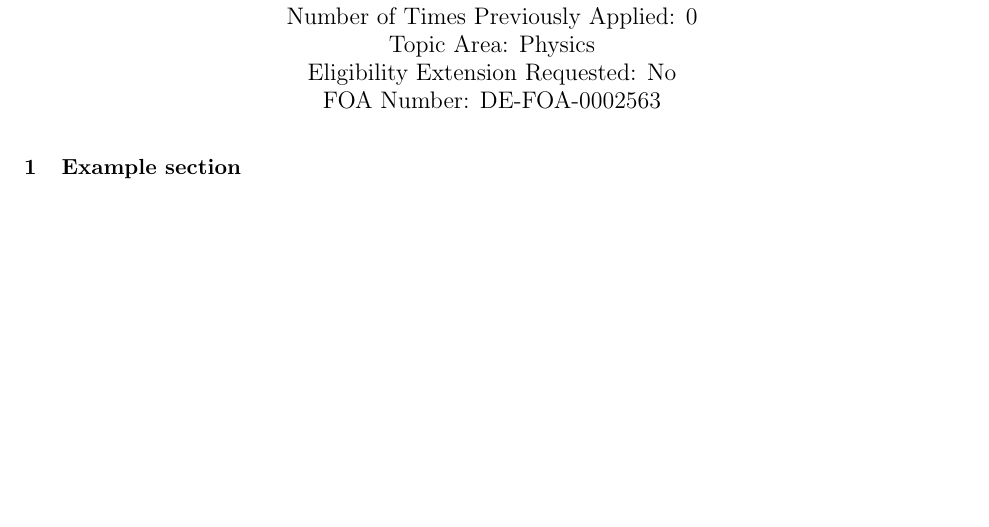
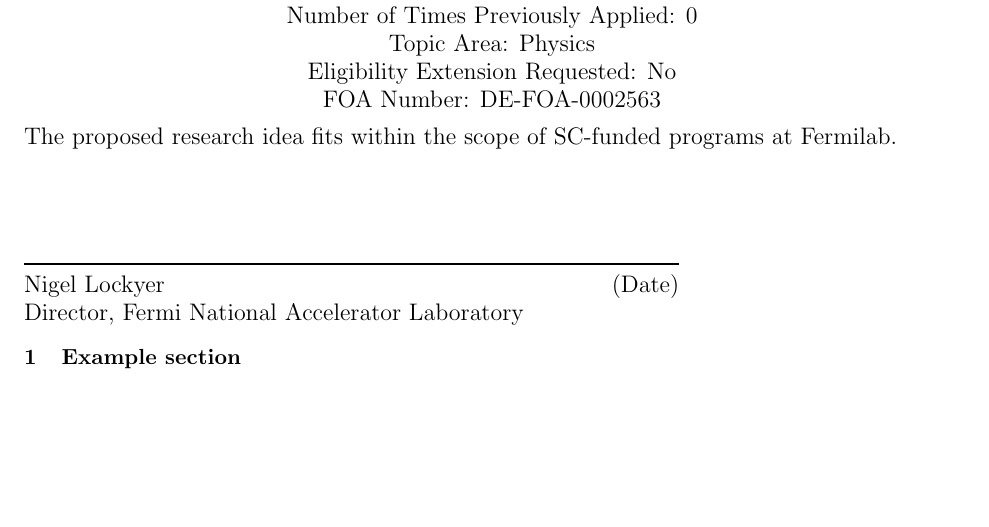
Before and after one commit to kpedro88/FNAL_ECA_Preproposal_Template, a LaTeX document (main.tex, which reads coverpage.tex, style.tex): part of page 1 of 2, cut so that both start at the same text, the shorter picture padded with empty space. Compiled offline with pdfLaTeX.

Commit message:
add signature block and modify spacing

```diff
--- a/coverpage.tex
+++ b/coverpage.tex
@@ -1,11 +1,23 @@
 \input{info}
 
-\title{\color{NALblue} \bf{\large{\Title}\vspace{-\baselineskip}}}
-\author{\Name, \JobTitle
-\\ Fermi National Accelerator Laboratory
-\\ \PhoneFirst.\PhoneLast, \EmailFirst\EmailLast
-\\Year Doctorate Awarded: \YearPhD
-\\Number of Times Previously Applied: \NumPrev
-\\ Topic Area: \TopicArea
-\\Eligibility Extension Requested: \ExtensionReq
-\\FOA Number:  \FOANumber}
+\title{\color{NALblue} \bf{\large{\Title}\vspace{-1.5\baselineskip}}}
+\author{\Name, \JobTitle\\
+Fermi National Accelerator Laboratory\\
+\PhoneFirst.\PhoneLast, \EmailFirst\EmailLast\\
+Year Doctorate Awarded: \YearPhD\\
+Number of Times Previously Applied: \NumPrev\\
+Topic Area: \TopicArea\\
+Eligibility Extension Requested: \ExtensionReq\\
+FOA Number:  \FOANumber
+}
+\date{\vspace{-0.5\baselineskip}
+\begin{minipage}{\textwidth}
+The proposed research idea fits within the scope of SC-funded programs at Fermilab.\\
+\begin{minipage}{0.7\textwidth}
+\vspace{4\baselineskip}
+\noindent\rule{\textwidth}{1pt}\\
+Nigel Lockyer \hfill (Date)\\
+Director, Fermi National Accelerator Laboratory
+\end{minipage}
+\end{minipage}
+}
--- a/main.tex
+++ b/main.tex
@@ -27,7 +27,6 @@
 
 \input{coverpage}
 
-\date{}
 \begin{document}
 
 \maketitle
--- a/style.tex
+++ b/style.tex
@@ -3,9 +3,9 @@
 \usepackage{fancyhdr}
 \pagestyle{fancy}
 \fancyhf{}
-\rhead{\includegraphics[scale=0.25]{figures/FNAL-Logo-NAL-Blue.png}}
+\rhead{\includegraphics[scale=0.15]{figures/FNAL-Logo-NAL-Blue.png}}
 \rfoot{\thepage}
-\setlength{\headheight}{35.18057pt}
+\setlength{\headheight}{19.7478pt}
 \renewcommand{\headrulewidth}{2pt}
-\renewcommand{\headrule}{\hbox to\headwidth{%
+\renewcommand{\headrule}{\vskip-0.5\baselineskip\hbox to\headwidth{%
     \color{NALblue}\leaders\hrule height \headrulewidth\hfill}}
```
Also changed, not shown: main.tex (2 more changed lines).
